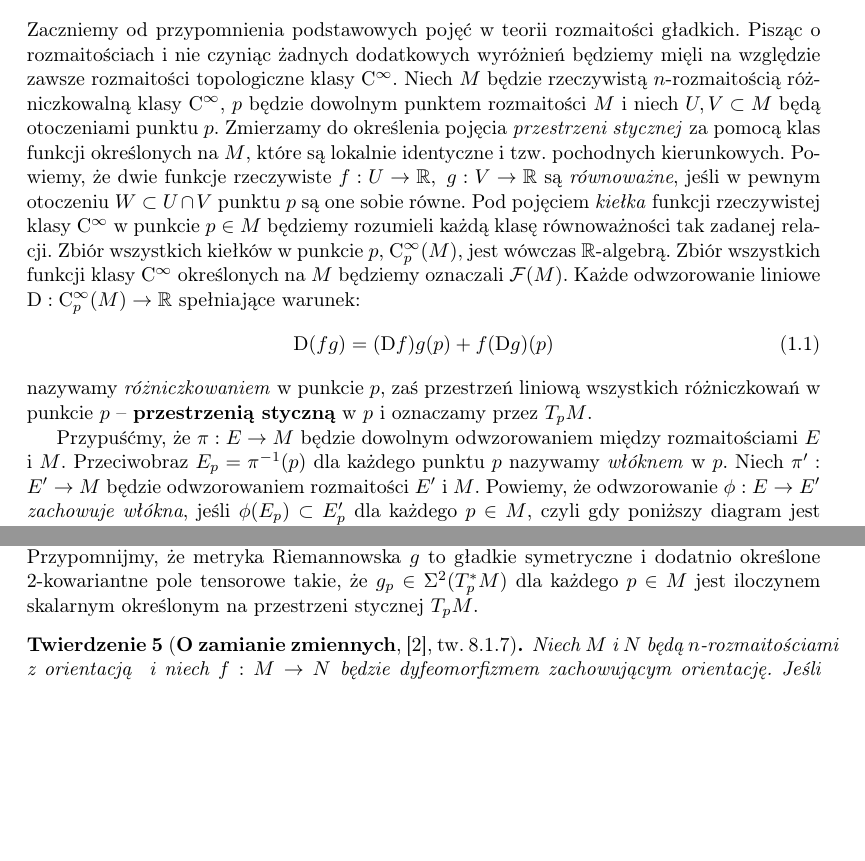
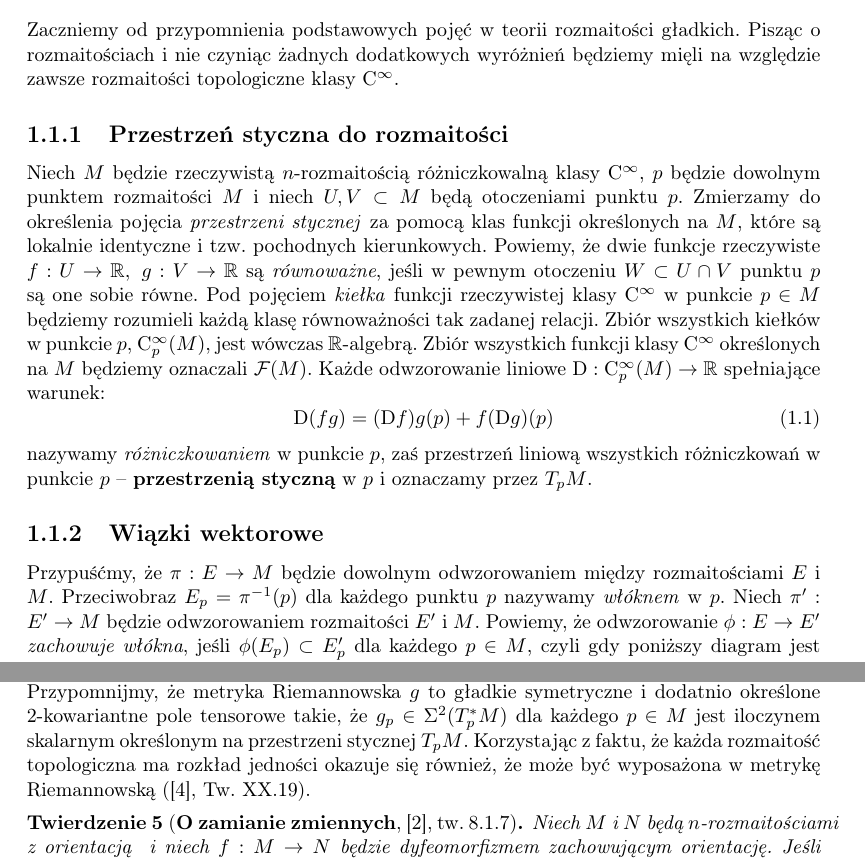
Before and after one commit to rszczers/burgers, a LaTeX book (main.tex, which reads bibdb.bib, includes/chapters/plyn_idealny/wstep.tex): two parts of pages 1 and 8 of 10 before the commit and two parts of pages 1 and 8 of 11 after it, joined at a grey line, cut so that both start at the same text, the shorter picture padded with empty space. The pictures show the PDF file burgers.pdf that the author committed with the source.

Commit message:
Struktura podrozdziałów

```diff
--- a/bibdb.bib
+++ b/bibdb.bib
@@ -53,3 +53,10 @@
     publisher = {Springer Science+Business Media},
     year = 2012,
 }
+
+@Book {lee2,
+    author = {John M. Lee},
+    title = {Riemannian Manifolds, An Introduction to Curvature},
+    publisher = {Springer-Verlag New York, Inc.},
+    year = 1997,
+}
--- a/includes/chapters/plyn_idealny/wstep.tex
+++ b/includes/chapters/plyn_idealny/wstep.tex
@@ -1,13 +1,17 @@
 \chapter{Płyn idealny} W tym rozdziale naszym celem jest opracowanie modelu fizycznego cieczy idealnej i uzasadnienie jej podstawowych równań ruchu.
 
 \section{Pojęcia wstępne}
-Zaczniemy od przypomnienia podstawowych pojęć w teorii rozmaitości gładkich. Pisząc o rozmaitościach i nie czyniąc żadnych dodatkowych wyróżnień będziemy mięli na względzie zawsze rozmaitości topologiczne klasy \(\mathrm{C}^{\infty}\). Niech \(M\) będzie rzeczywistą \(n\)-rozmaitością różniczkowalną klasy \(\mathrm{C}^\infty\), \(p\) będzie dowolnym punktem rozmaitości \(M\) i niech \(U, V\subset M\) będą otoczeniami punktu \(p\). Zmierzamy do określenia pojęcia \emph{przestrzeni stycznej} za pomocą klas funkcji określonych na \(M\), które są lokalnie identyczne i tzw. pochodnych kierunkowych. Powiemy, że dwie funkcje rzeczywiste \(f:U\to\R,\ g:V\to\R\) są \emph{równoważne}, jeśli w pewnym otoczeniu \(W\subset U\cap V\) punktu \(p\) są one sobie równe. Pod pojęciem \emph{kiełka} funkcji rzeczywistej klasy \(\mathrm{C}^\infty\) w punkcie \(p\in M\) będziemy rozumieli każdą klasę równoważności tak zadanej relacji. Zbiór wszystkich kiełków w punkcie \(p\), \(\mathrm{C}_p^\infty(M)\), jest wówczas \(\R\)-algebrą. Zbiór wszystkich funkcji klasy \(\mathrm{C}^\infty\) określonych na \(M\) będziemy oznaczali \(\mathcal{F}(M)\).
+Zaczniemy od przypomnienia podstawowych pojęć w teorii rozmaitości gładkich. Pisząc o rozmaitościach i nie czyniąc żadnych dodatkowych wyróżnień będziemy mięli na względzie zawsze rozmaitości topologiczne klasy \(\mathrm{C}^{\infty}\).
+
+\subsection{Przestrzeń styczna do rozmaitości}
+Niech \(M\) będzie rzeczywistą \(n\)-rozmaitością różniczkowalną klasy \(\mathrm{C}^\infty\), \(p\) będzie dowolnym punktem rozmaitości \(M\) i niech \(U, V\subset M\) będą otoczeniami punktu \(p\). Zmierzamy do określenia pojęcia \emph{przestrzeni stycznej} za pomocą klas funkcji określonych na \(M\), które są lokalnie identyczne i tzw. pochodnych kierunkowych. Powiemy, że dwie funkcje rzeczywiste \(f:U\to\R,\ g:V\to\R\) są \emph{równoważne}, jeśli w pewnym otoczeniu \(W\subset U\cap V\) punktu \(p\) są one sobie równe. Pod pojęciem \emph{kiełka} funkcji rzeczywistej klasy \(\mathrm{C}^\infty\) w punkcie \(p\in M\) będziemy rozumieli każdą klasę równoważności tak zadanej relacji. Zbiór wszystkich kiełków w punkcie \(p\), \(\mathrm{C}_p^\infty(M)\), jest wówczas \(\R\)-algebrą. Zbiór wszystkich funkcji klasy \(\mathrm{C}^\infty\) określonych na \(M\) będziemy oznaczali \(\mathcal{F}(M)\).
 Każde odwzorowanie liniowe \(\mathrm{D}:\mathrm{C}_p^\infty(M)\to\R\) spełniające warunek:
 \begin{equation}\label{eq:differentiation}
     \mathrm{D}(fg) = (\mathrm{D}f)g(p) + f(\mathrm{D}g)(p)
 \end{equation}
 nazywamy \emph{różniczkowaniem} w punkcie \(p\), zaś przestrzeń liniową wszystkich różniczkowań w punkcie \(p\) -- \textbf{przestrzenią styczną} w \(p\) i oznaczamy przez \(T_pM\).
 
+\subsection{Wiązki wektorowe}
 Przypuśćmy, że \(\pi: E\to M\) będzie dowolnym odwzorowaniem między rozmaitościami \(E\) i \(M\). Przeciwobraz \(E_p = \pi^{-1}(p)\) dla każdego punktu \(p\) nazywamy \emph{włóknem} w \(p\). Niech \(\pi': E'\to M\) będzie odwzorowaniem rozmaitości \(E'\) i \(M\). Powiemy, że odwzorowanie \(\phi:E\to E'\) \emph{zachowuje włókna}, jeśli \(\phi(E_p)\subset E'_p\) dla każdego \(p\in M\), czyli gdy poniższy diagram jest przemienny.
 \begin{equation*}
     \begin{tikzcd}
@@ -60,6 +64,8 @@ TM := \bigcup\limits_{p\in M} T_p M
 \end{equation*}
 oraz \(\pi: TM \ni v \mapsto p\in M\) jest naturalną projekcją.
 Jeśli \(M\) jest n-rozmaitością klasy \(\mathrm{C}^k\), to \(TM\) okazuje się \(2n\)-rozmaitością klasy \(\mathrm{C}^{k-1}\) (\cite{tu}, s. 130).
+
+\subsection{Pola wektorowe}
 Korzystając z powyższego wygodnego aparatu matematycznego możemy teraz określić \textbf{pole wektorowe} na rozmaitości \(M\) po prostu jako cięcie wiązki stycznej \(TM\). Zbiór wszystkich pól wektorowych na \(M\), \(\mathfrak{X}(M)\), stanowi szczególny rodzaj \(\mathcal{F}\)-modułu, mianowicie \emph{moduł Liego}. Pola wektorowe można w nim rozumieć jako różniczkowania w algebrze \(\mathcal{F}\) oraz określony jest w nim operator \emph{komutacji} pól wektorowych, nazywany również \emph{nawiasem Liego}:
 \begin{equation*}
     [X, Y]f := X(Yf) - Y(Xf).
@@ -430,8 +438,7 @@ nazywamy \emph{całką z formy \(\omega\) na \(M\)}. Taka definicja jest niezale
 %    Rozmaitość \(M\) jest orientowalna wtedy i tylko wtedy, gdy na \(M\) .
 %\end{twierdzenie}
 
-
-Dalej rozważać będziemy gładkie \(n\)-rozmaitości \(M\) z określoną metryką Riemmana \(g\), które nazywać będziemy krótko \textbf{n-rozmaitościami Riemanowskimi} i oznaczali \((M, g)\). Przypomnijmy, że metryka Riemannowska \(g\) to gładkie symetryczne i dodatnio określone 2-kowariantne pole tensorowe takie, że \(g_p \in \Sigma^2(T^{\ast}_p M)\) dla każdego \(p\in M\) jest iloczynem skalarnym określonym na przestrzeni stycznej \(T_p M\).
+Dalej rozważać będziemy gładkie \(n\)-rozmaitości \(M\) z określoną metryką Riemmana \(g\), które nazywać będziemy krótko \textbf{n-rozmaitościami Riemanowskimi} i oznaczali \((M, g)\). Przypomnijmy, że metryka Riemannowska \(g\) to gładkie symetryczne i dodatnio określone 2-kowariantne pole tensorowe takie, że \(g_p \in \Sigma^2(T^{\ast}_p M)\) dla każdego \(p\in M\) jest iloczynem skalarnym określonym na przestrzeni stycznej \(T_p M\). Korzystając z faktu, że każda rozmaitość topologiczna ma rozkład jedności okazuje się również, że może być wyposażona w metrykę Riemannowską (\cite{maurin2}, Tw. XX.19).
 
 \begin{twierdzenie}[\textbf{O zamianie zmiennych}, \cite{marsden}, tw. 8.1.7]\label{thm:coord_change}
     Niech \(M\) i \(N\) będą \(n\)-rozmaitościami z orientacją  i niech \(f: M\to N\) będzie dyfeomorfizmem zachowującym orientację. Jeśli \(\omega \in \Omega^n(N)\) ma zwarty nośnik, to \(f^\ast\omega\) również ma zwarty nośnik oraz
```
Also changed, not shown: includes/chapters/plyn_idealny/dynamika_plynow.tex (+2 -1 lines), burgers.pdf, includes/chapters/plyn_idealny/wstep.tex (10 more changed lines).
